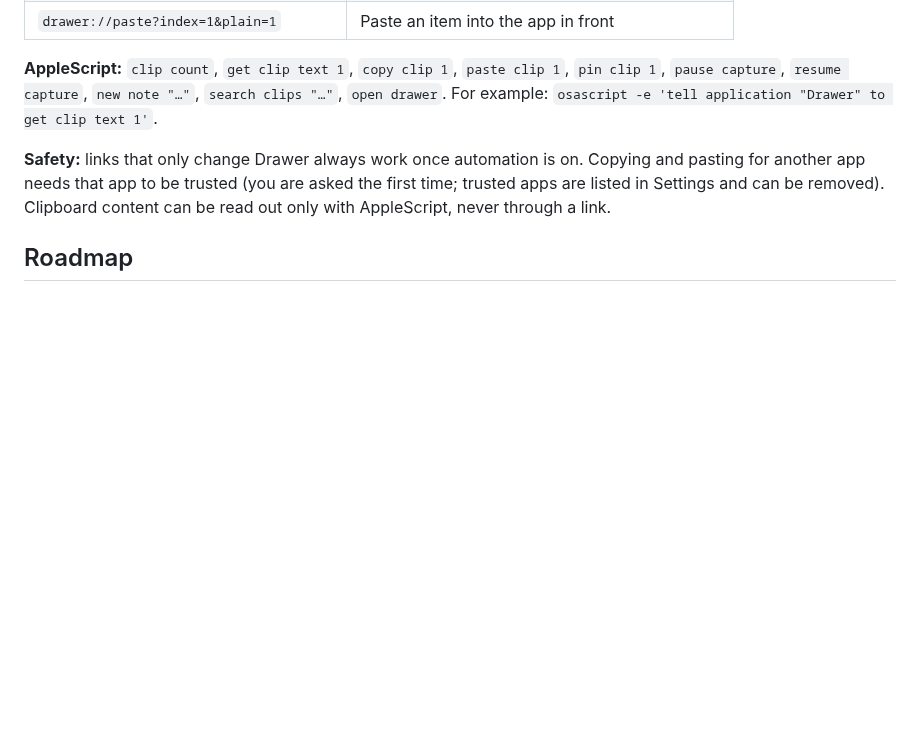
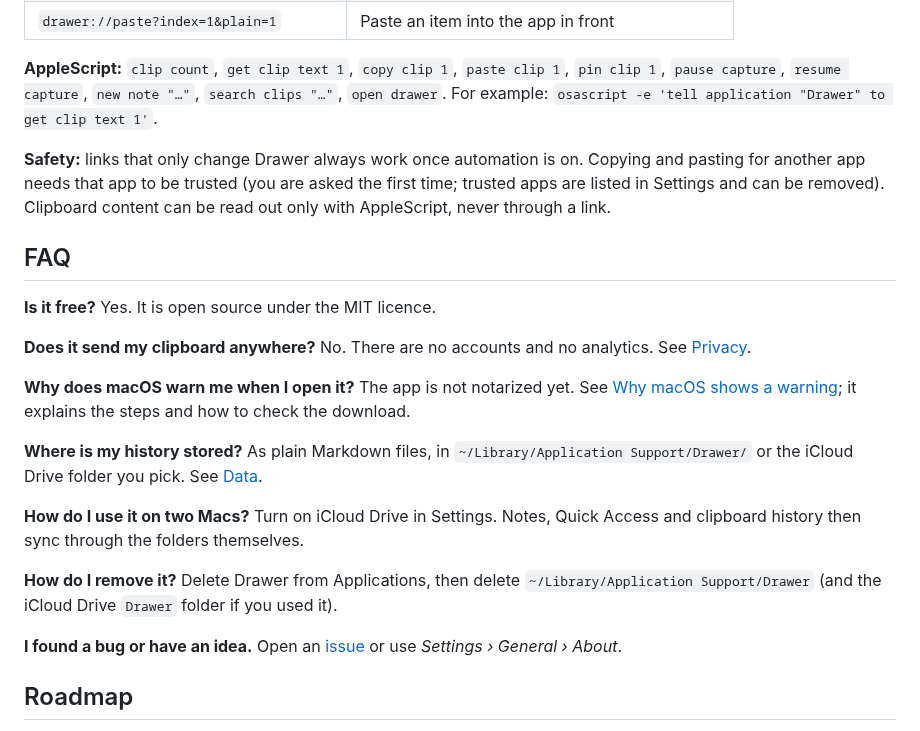
Before and after one commit to andikanbassey/Transom, a Markdown page: README.md, the part around one of its changes. GitHub-like rendering; blank space fills up the shorter version.

```diff
--- a/README.md
+++ b/README.md
@@ -203,6 +213,22 @@ Off by default (Settings › Advanced › Automation). Once on, other apps and s
 that app to be trusted (you are asked the first time; trusted apps are listed in Settings and can be removed).
 Clipboard content can be read out only with AppleScript, never through a link.
 
+## FAQ
+
+**Is it free?** Yes. It is open source under the MIT licence.
+
+**Does it send my clipboard anywhere?** No. There are no accounts and no analytics. See [Privacy](#privacy).
+
+**Why does macOS warn me when I open it?** The app is not notarized yet. See [Why macOS shows a warning](#why-macos-shows-a-warning); it explains the steps and how to check the download.
+
+**Where is my history stored?** As plain Markdown files, in `~/Library/Application Support/Drawer/` or the iCloud Drive folder you pick. See [Data](#data).
+
+**How do I use it on two Macs?** Turn on iCloud Drive in Settings. Notes, Quick Access and clipboard history then sync through the folders themselves.
+
+**How do I remove it?** Delete Drawer from Applications, then delete `~/Library/Application Support/Drawer` (and the iCloud Drive `Drawer` folder if you used it).
+
+**I found a bug or have an idea.** Open an [issue](../../issues) or use *Settings › General › About*.
+
 ## Roadmap
 
 The full plan, with the reasoning, is in [ROADMAP.md](ROADMAP.md); what is left before a public release is in
```
Also changed, not shown: other parts of README.md (+15 -5 lines), CHANGELOG.md (+29 -0 lines), docs/images/drawer.png (added), 1 other file.
